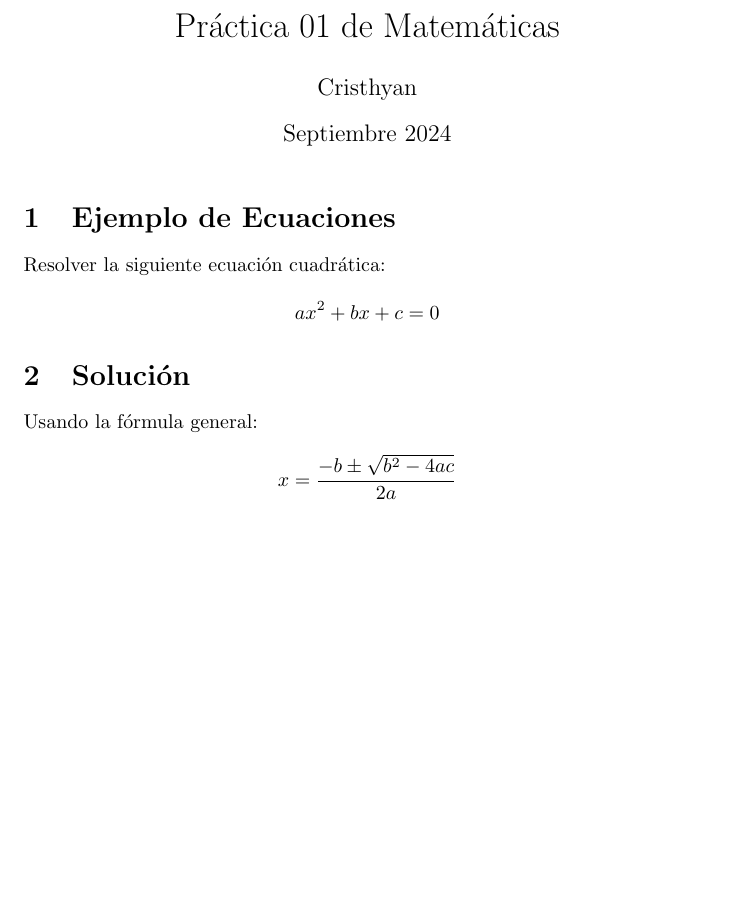
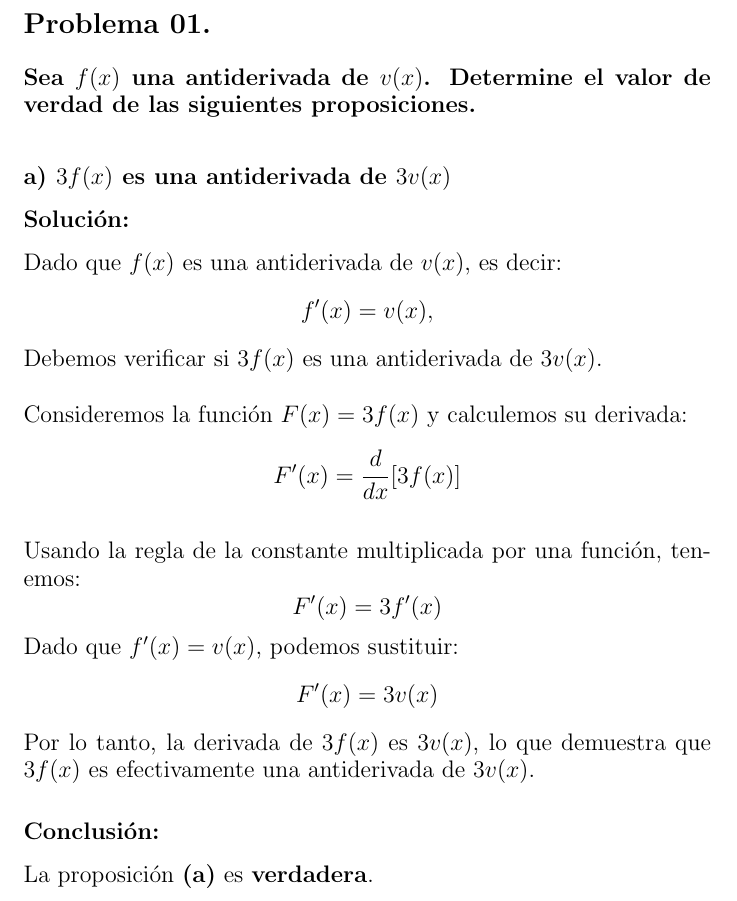
Before and after one commit to cris-pevi/uni, a LaTeX document (calculo_integral/latex/practica_01.tex): part of the page, cut at the place of the change, the shorter picture padded with empty space. Compiled offline with pdfLaTeX.

Commit message:
Updated LaTeX file for problem-solving template

```diff
--- a/calculo_integral/latex/practica_01.tex
+++ b/calculo_integral/latex/practica_01.tex
@@ -1,27 +1,42 @@
 \documentclass{article}
-\usepackage[utf8]{inputenc}
 \usepackage{amsmath}
 
-\title{Práctica 01 de Matemáticas}
-\author{Cristhyan}
-\date{Septiembre 2024}
+\begin{document}
+\large % Cambia el tamaño del texto a "large"
 
-\begin{document}
+\section*{Problema 01.}
 
-\maketitle
+\subsection*{Sea \(f(x)\) una antiderivada de \(v(x)\). Determine el valor de verdad de las siguientes proposiciones.}
 
-\section{Ejemplo de Ecuaciones}
-Resolver la siguiente ecuación cuadrática:
+\subsection*{\newline a) \(3f(x)\) es una antiderivada de \(3v(x)\)}
+\subsection*{Solución: }
 
+Dado que \(f(x)\) es una antiderivada de \(v(x)\), es decir:
 \[
-ax^2 + bx + c = 0
+f'(x) = v(x),
 \]
 
-\section{Solución}
-Usando la fórmula general:
+\noindent Debemos verificar si \(3f(x)\) es una antiderivada de \(3v(x)\).
 
+\noindent \newline Consideremos la función \(F(x) = 3f(x)\) y calculemos su derivada:
 \[
-x = \frac{-b \pm \sqrt{b^2 - 4ac}}{2a}
+F'(x) = \frac{d}{dx}[3f(x)]
 \]
 
+\noindent \newline Usando la regla de la constante multiplicada por una función, tenemos:
+\[
+F'(x) = 3f'(x)
+\]
+
+\noindent Dado que \(f'(x) = v(x)\), podemos sustituir:
+\[
+F'(x) = 3v(x)
+\]
+
+\noindent Por lo tanto, la derivada de \(3f(x)\) es \(3v(x)\), lo que demuestra que \(3f(x)\) es efectivamente una antiderivada de \(3v(x)\).
+
+\subsection*{Conclusión:}
+
+La proposición \textbf{(a)} es \textbf{verdadera}.
+
 \end{document}
```
Also changed, not shown: calculo_integral/latex/practica_01.pdf.
